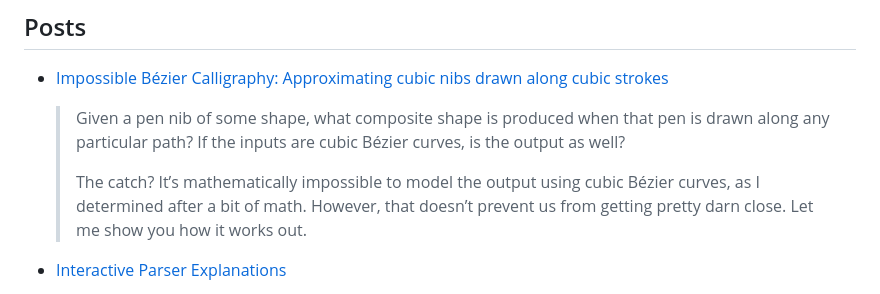
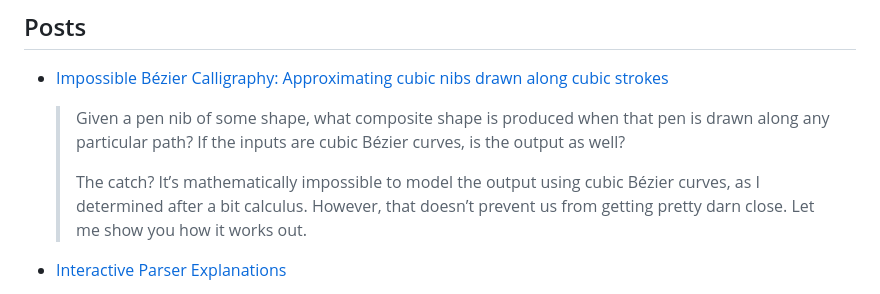
Before and after one commit to MonoidMusician/blog, a Markdown page: sources/index.md, the part around the change. GitHub-like rendering.

```diff
--- a/sources/index.md
+++ b/sources/index.md
@@ -15,7 +15,7 @@ Get the behind-the-scenes peek at the [code](https://github.com/MonoidMusician/b
   > If the inputs are cubic Bézier curves, is the output as well?
   >
   > The catch?
-  > Itʼs mathematically impossible to model the output using cubic Bézier curves, as I determined after a bit of math.
+  > Itʼs mathematically impossible to model the output using cubic Bézier curves, as I determined after a bit calculus.
   > However, that doesnʼt prevent us from getting pretty darn close.
   > Let me show you how it works out.
 
```
Also changed, not shown: sources/bezier_calligraphy.md (+12 -12 lines).
